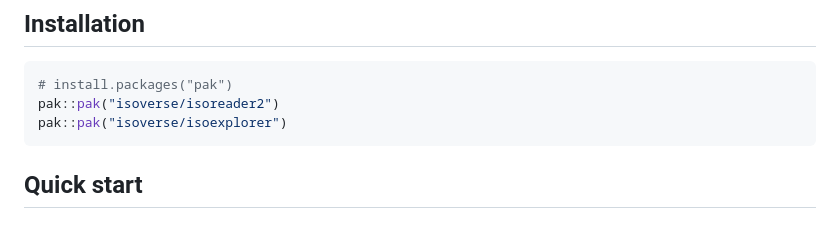
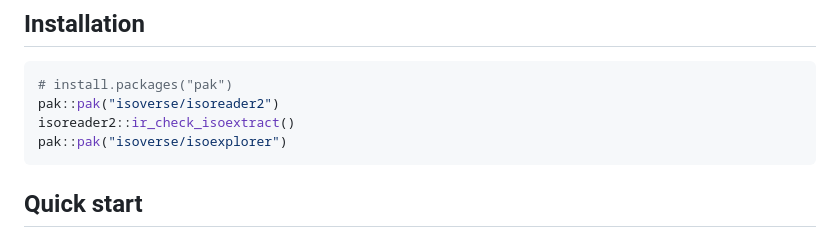
Before and after one commit to isoverse/isoexplorer, a Markdown page: README.md, the part around the change. GitHub-like rendering.

Commit message:
fix executables check

````diff
--- a/README.md
+++ b/README.md
@@ -11,6 +11,7 @@ you can recombine into your own app.
 ```r
 # install.packages("pak")
 pak::pak("isoverse/isoreader2")
+isoreader2::ir_check_isoextract()
 pak::pak("isoverse/isoexplorer")
 ```
 
````
